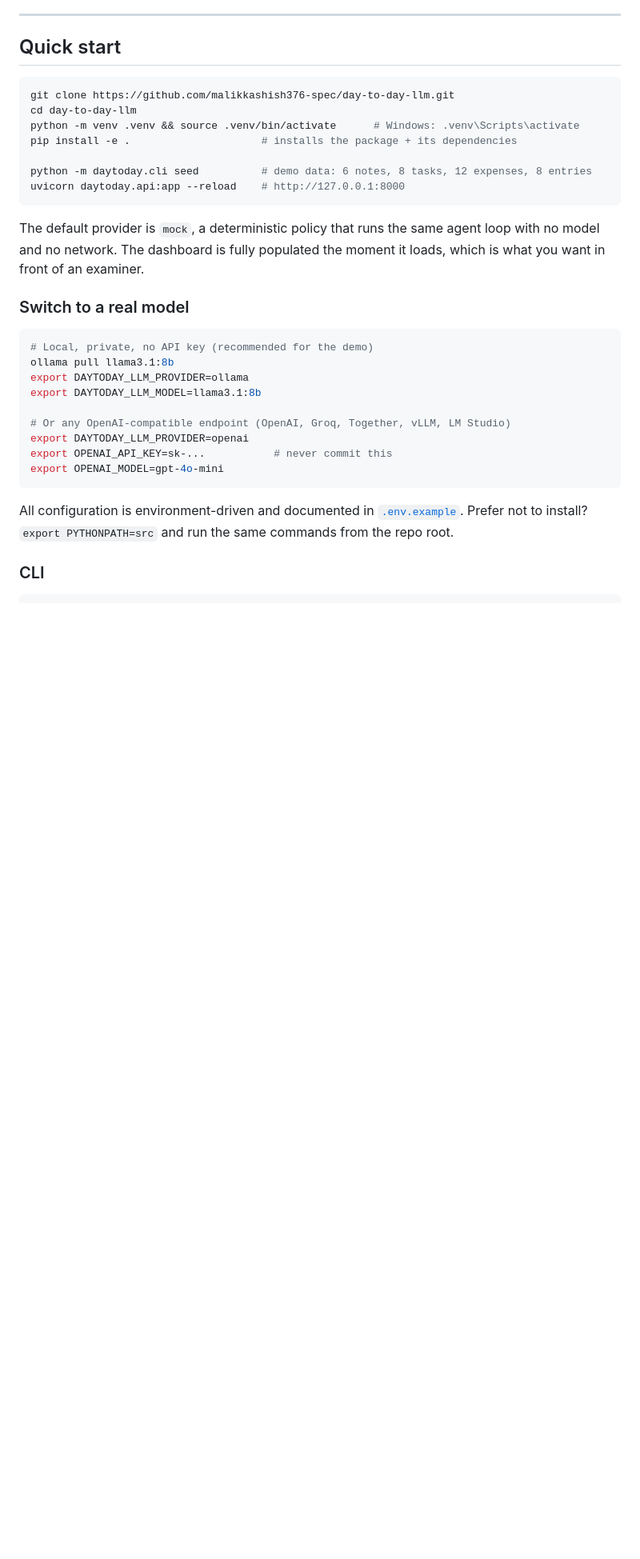
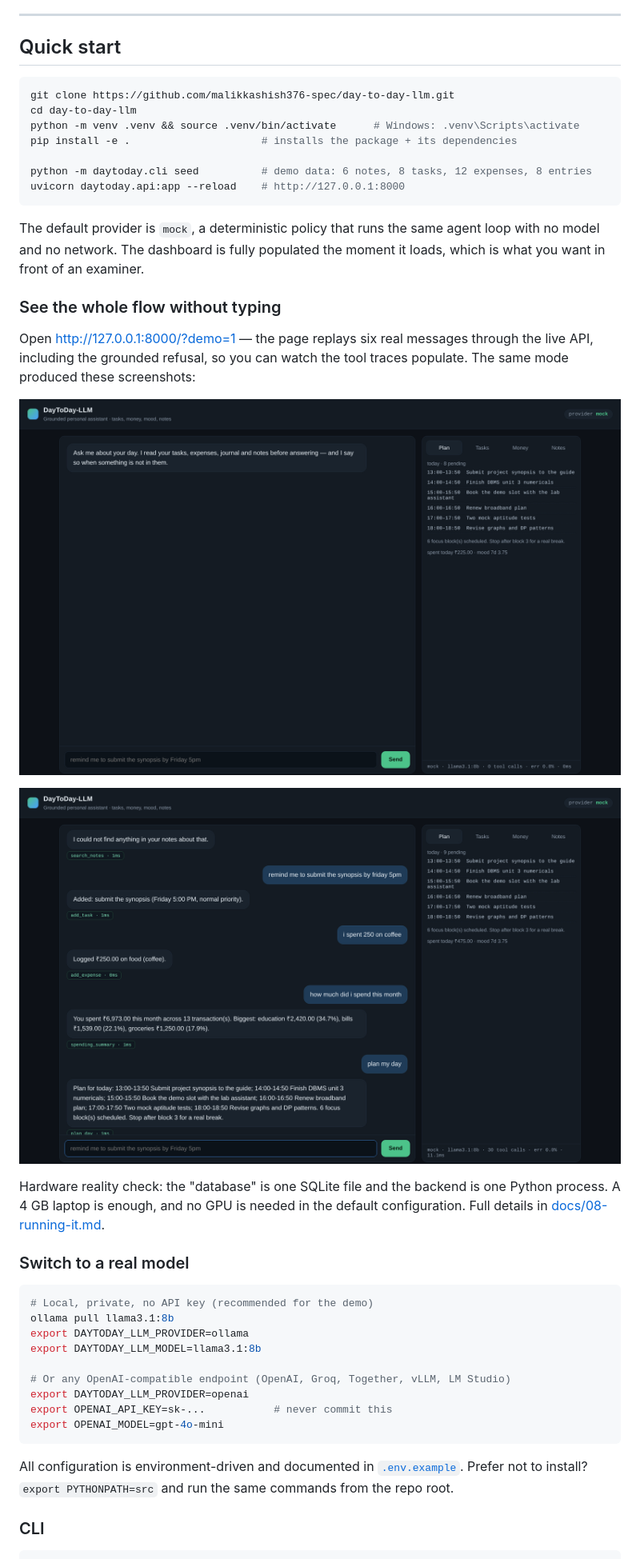
Before and after one commit to malikkashish376-spec/day-to-day-llm, a Markdown page: README.md, the part around the change. Shown at 80% size. Drawn GitHub-style; pictures changed too: docs/screenshots/dashboard.png (added), docs/screenshots/demo.png (added); blank space fills up the shorter version.

```diff
--- a/README.md
+++ b/README.md
@@ -85,6 +85,20 @@ uvicorn daytoday.api:app --reload    # http://127.0.0.1:8000
 The default provider is `mock`, a deterministic policy that runs the same agent
 loop with no model and no network. The dashboard is fully populated the moment it
 loads, which is what you want in front of an examiner.
+
+### See the whole flow without typing
+
+Open <http://127.0.0.1:8000/?demo=1> — the page replays six real messages through
+the live API, including the grounded refusal, so you can watch the tool traces
+populate. The same mode produced these screenshots:
+
+![dashboard](docs/screenshots/dashboard.png)
+
+![demo](docs/screenshots/demo.png)
+
+Hardware reality check: the "database" is one SQLite file and the backend is one
+Python process. A 4 GB laptop is enough, and no GPU is needed in the default
+configuration. Full details in [docs/08-running-it.md](docs/08-running-it.md).
 
 ### Switch to a real model
 
```
Also changed, not shown: docs/08-running-it.md (added, +139 -0 lines), eval/RESULTS.md (+1 -1 lines), 5 other files.
